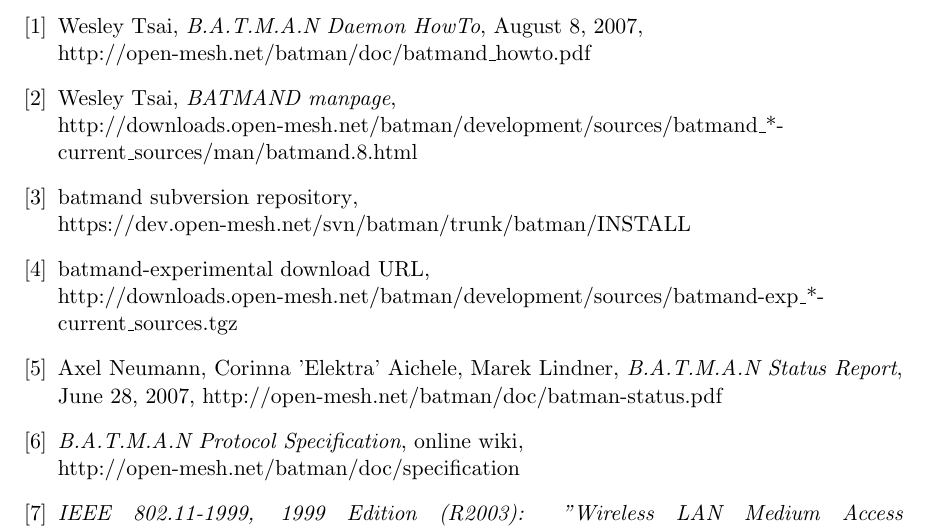
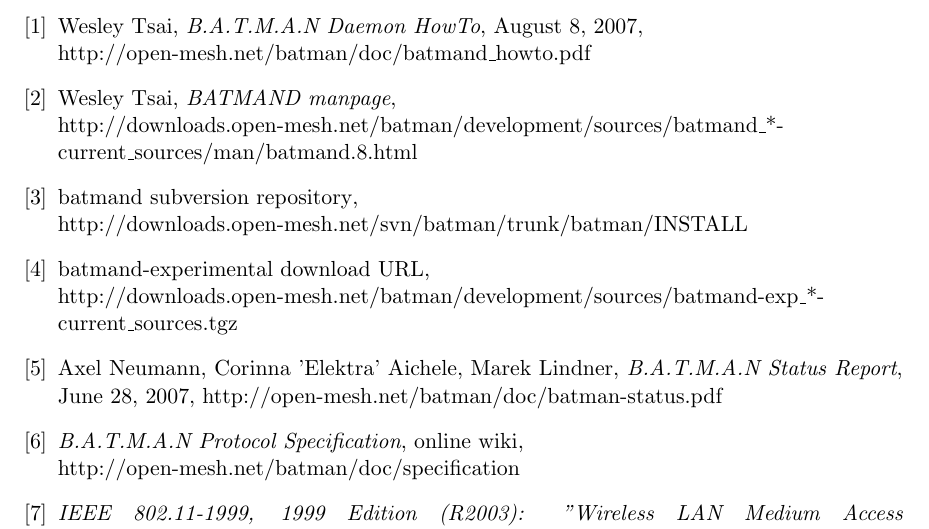
Before and after one commit to bmx-routing/bmxd, a LaTeX document (doc/bmx.tex): part of page 36 of 37, cut so that both start at the same text. Compiled offline with pdfLaTeX.

Commit message:
Most of the urls are redirected by an 301 Moved permanently but some are not at the moment. It should not hurt to have the new versions of them everywhere.
Signed-off-by: Sven Eckelmann <sven.eckelmann@gmx.de>
CC: Marek Lindner <lindner_marek@yahoo.de>

```diff
--- a/doc/bmx.tex
+++ b/doc/bmx.tex
@@ -1956,7 +1956,7 @@ Wesley Tsai (wesleyboy-at-gmail.com)
 
 \bibitem{svn-batmand-install}
 {batmand subversion repository},\\
-{https://dev.open-mesh.net/svn/batman/trunk/batman/INSTALL}
+{http://downloads.open-mesh.net/svn/batman/trunk/batman/INSTALL}
 
 \bibitem{bmx-source-url}
 {batmand-experimental download URL},\\
```
Also changed, not shown: 1 other file.
